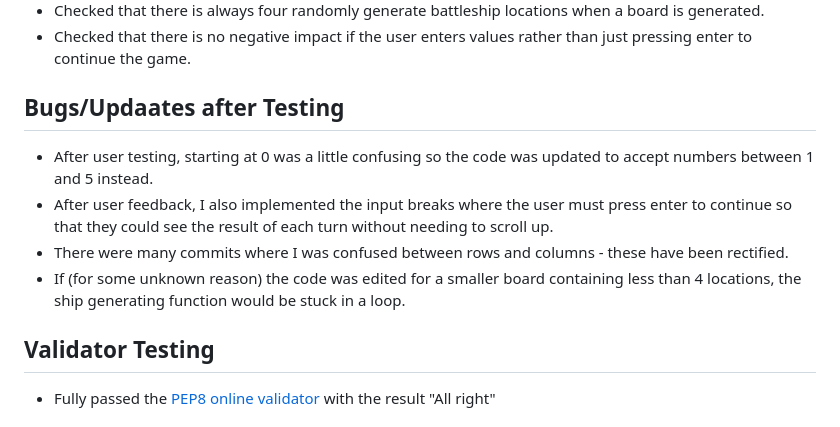
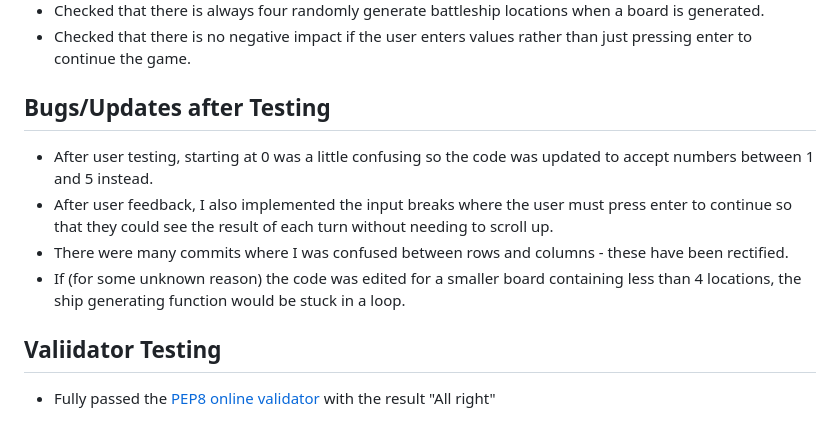
Before and after one commit to opoku1968/Hiroshima-Wars, a Markdown page: README.md, the part around the change. GitHub-like rendering.

Commit message:
validating testing

```diff
--- a/README.md
+++ b/README.md
@@ -47,14 +47,14 @@ The computer and user will take ten turns to find all 4 of the ships, should all
 - Checked that there is no negative impact if the user enters values rather than just pressing enter to continue the game.
 
 
-## Bugs/Updaates after Testing
+## Bugs/Updates after Testing
 
 - After user testing, starting at 0 was a little confusing so the code was updated to accept numbers between 1 and 5 instead.
 - After user feedback, I also implemented the input breaks where the user must press enter to continue so that they could see the result of each turn without needing to scroll up.
 - There were many commits where I was confused between rows and columns - these have been rectified.
 - If (for some unknown reason) the code was edited for a smaller board containing less than 4 locations, the ship generating function would be stuck in a loop.
 
-## Validator Testing
+## Valiidator Testing
 
 - Fully passed the [PEP8 online validator](http://pep8online.com/) with the result "All right"
 
```
